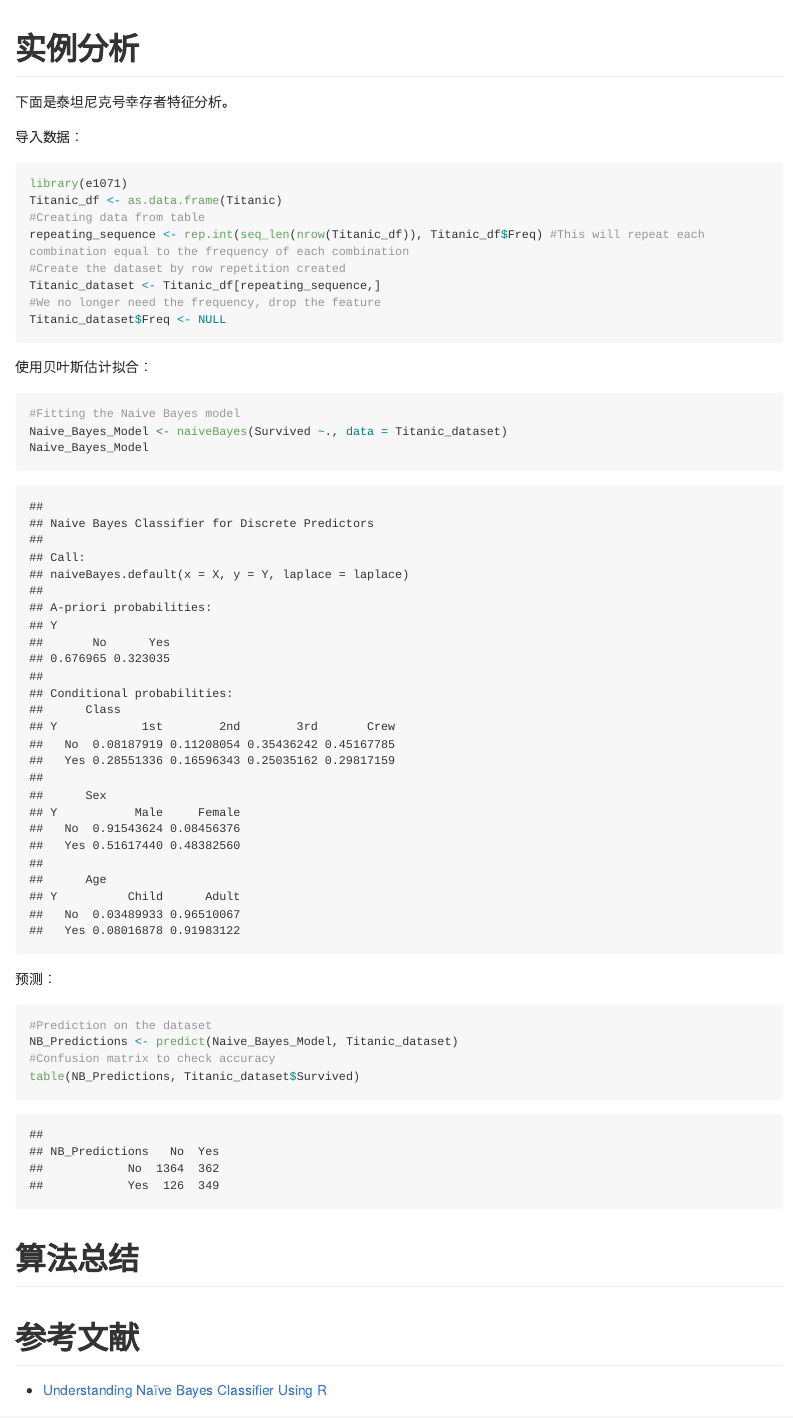
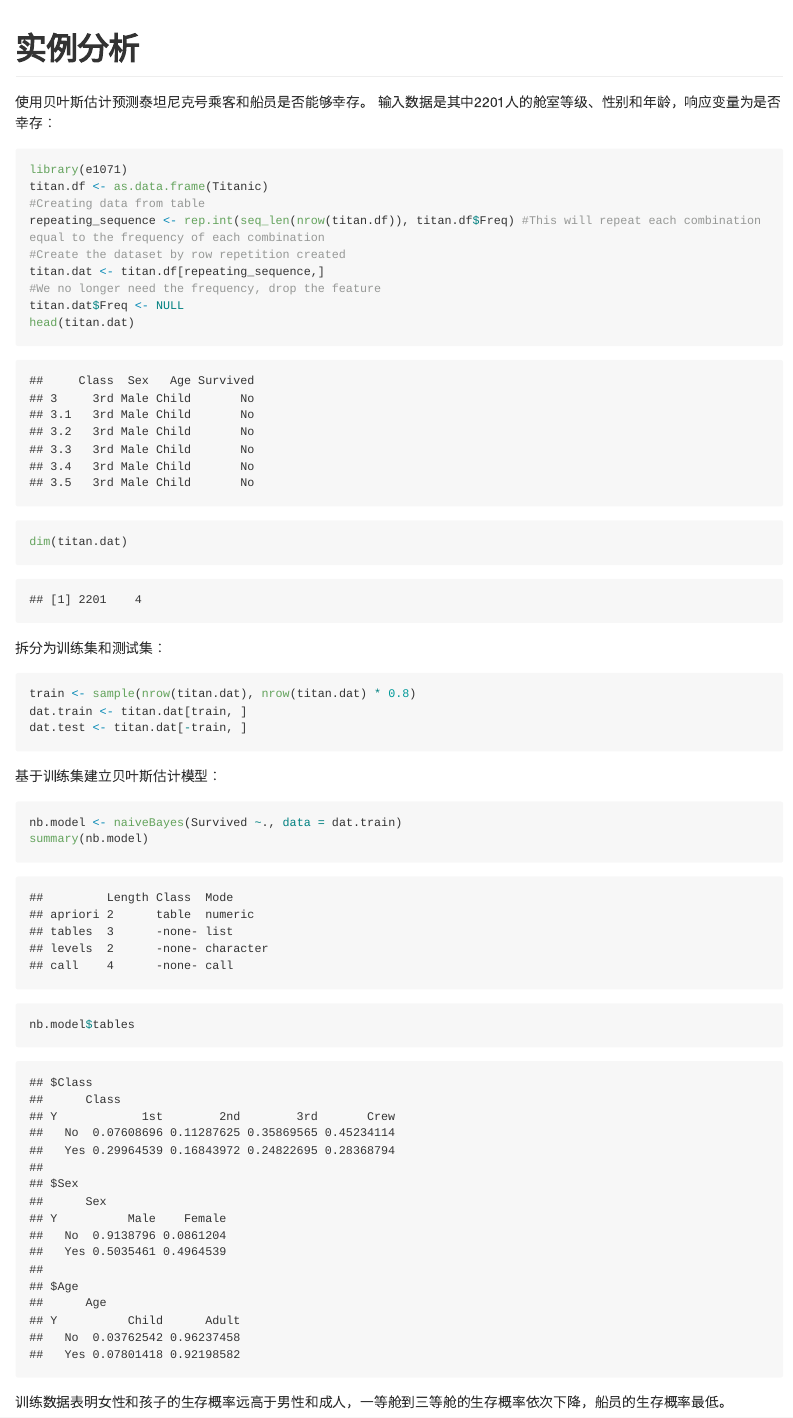
Before and after one commit to leetschau/mlOperatorIntro, an R Markdown document (tutorial/bayes.Rmd): the page in a window 1100 px wide, from 530 px down before the commit and from 1500 px down after it, so that both start at the same text. The pictures show the output file tutorial/bayes.md that the author committed with the source, drawn offline in the style of GitHub; long lines of code are wrapped.

Commit message:
update bayes estimator

````diff
--- a/tutorial/bayes.Rmd
+++ b/tutorial/bayes.Rmd
@@ -10,6 +10,5 @@ output:
 
 # 功能和使用场景
 
-贝叶斯估计基于贝叶斯定义（[Bayes' theorem](https://en.wikipedia.org/wiki/Bayes%27_theorem)）根据已有的先验概率（prior probability）计算出后验概率（posterior probability），在类别型特征彼此独立，或者数值型特征符合正态分布的条件下，贝叶斯估计可以得到理论上的最佳估计。
+贝叶斯估计基于 [贝叶斯定理](https://en.wikipedia.org/wiki/Bayes%27_theorem) 根据已有的先验概率（prior probability）计算出后验概率（posterior probability），并通过比较不同类型中后验概率的大小决定预测类别。在类别型特征彼此独立，或者数值型特征符合正态分布的条件下，贝叶斯估计可以得到理论上的最佳估计。
 
-优点：适合分析特征为类型值的数据；
@@ -22,33 +27,36 @@ output:
 
 # 实例分析
 
-下面是泰坦尼克号幸存者特征分析。
-
-导入数据：
+使用贝叶斯估计预测泰坦尼克号乘客和船员是否能够幸存。
+输入数据是其中2201人的舱室等级、性别和年龄，响应变量为是否幸存：
 ```{r}
 library(e1071)
-Titanic_df <- as.data.frame(Titanic)
+titan.df <- as.data.frame(Titanic)
 #Creating data from table
-repeating_sequence <- rep.int(seq_len(nrow(Titanic_df)), Titanic_df$Freq) #This will repeat each combination equal to the frequency of each combination
+repeating_sequence <- rep.int(seq_len(nrow(titan.df)), titan.df$Freq) #This will repeat each combination equal to the frequency of each combination
 #Create the dataset by row repetition created
-Titanic_dataset <- Titanic_df[repeating_sequence,]
+titan.dat <- titan.df[repeating_sequence,]
 #We no longer need the frequency, drop the feature
-Titanic_dataset$Freq <- NULL
+titan.dat$Freq <- NULL
+head(titan.dat)
+dim(titan.dat)
 ```
 
-使用贝叶斯估计拟合：
+拆分为训练集和测试集：
 ```{r}
-#Fitting the Naive Bayes model
-Naive_Bayes_Model <- naiveBayes(Survived ~., data = Titanic_dataset)
-Naive_Bayes_Model
+train <- sample(nrow(titan.dat), nrow(titan.dat) * 0.8)
+dat.train <- titan.dat[train, ]
+dat.test <- titan.dat[-train, ]
 ```
 
-预测：
+基于训练集建立贝叶斯估计模型：
 ```{r}
-#Prediction on the dataset
-NB_Predictions <- predict(Naive_Bayes_Model, Titanic_dataset)
-#Confusion matrix to check accuracy
-table(NB_Predictions, Titanic_dataset$Survived)
+nb.model <- naiveBayes(Survived ~., data = dat.train)
+summary(nb.model)
+nb.model$tables
 ```
 
-# 算法总结
+训练数据表明女性和孩子的生存概率远高于男性和成人，一等舱到三等舱的生存概率依次下降，船员的生存概率最低。
+
+泛化错误率：
+```{r}
@@ -54,0 +71 @@ table(NB_Predictions, Titanic_dataset$Survived)
+```{r}
@@ -54,0 +81 @@ table(NB_Predictions, Titanic_dataset$Survived)
+```{r}
````
Also changed, not shown: tutorial/bayes.md, tutorial/bayes.Rmd (38 more changed lines), 1 other file.
